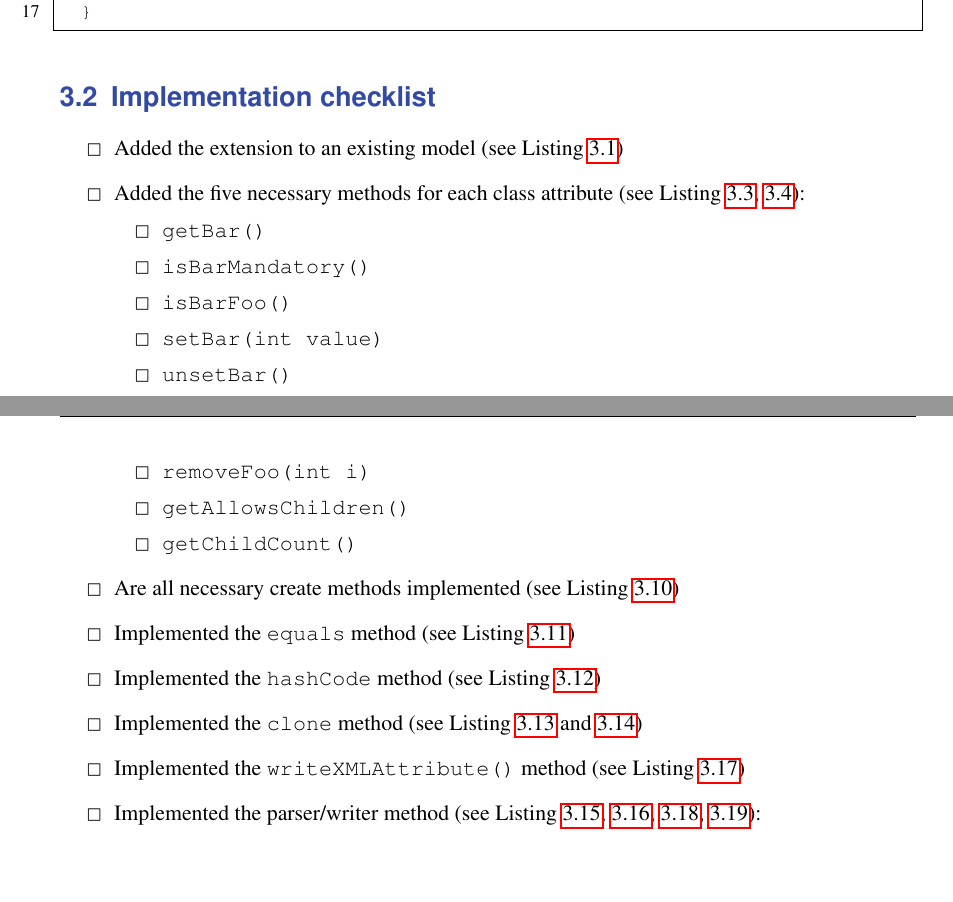
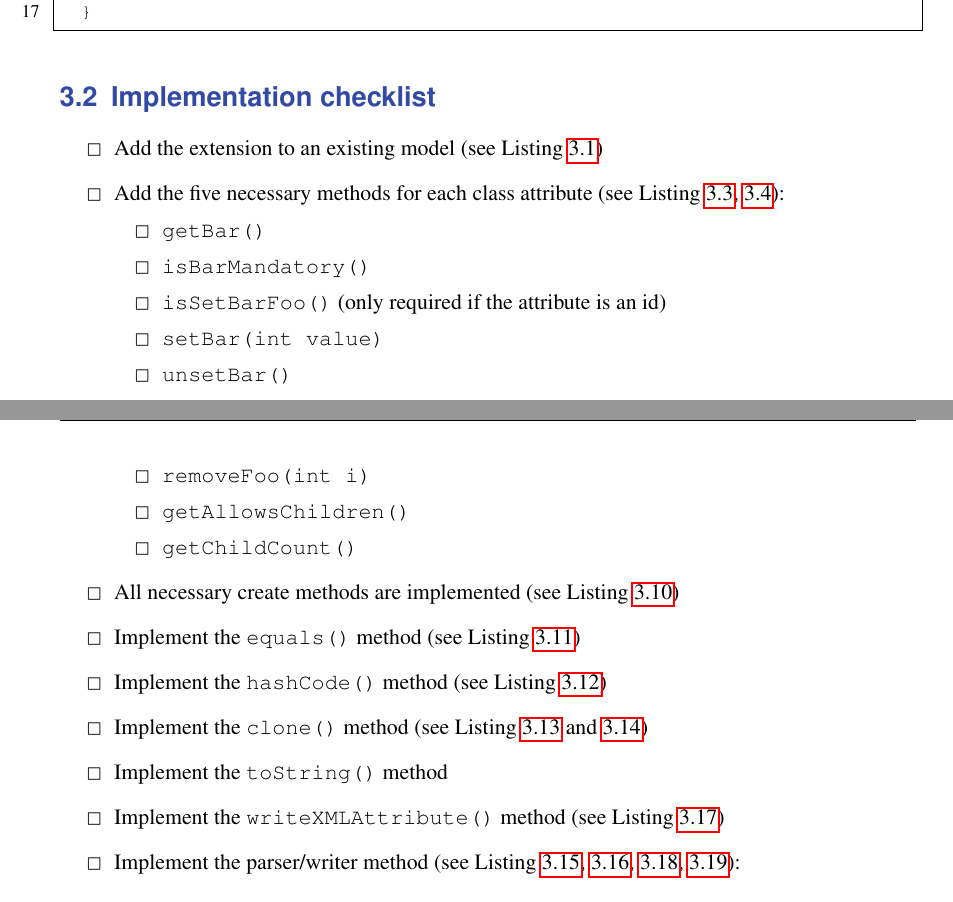
Before and after one commit to sbmlteam/jsbml, a LaTeX document (doc/tutorials/User_Guide.tex, which reads doc/tutorials/tex/JSBML_howto_write_extensions.tex): two parts of pages 48 and 49 of 57, joined at a grey line, cut so that both start at the same text. Compiled offline with pdfLaTeX; an older LaTeX class or package is replaced by its successor.

Commit message:
Changed the implementation checklist

```diff
--- a/doc/tutorials/tex/JSBML_howto_write_extensions.tex
+++ b/doc/tutorials/tex/JSBML_howto_write_extensions.tex
@@ -611,12 +611,12 @@ An example is shown in Listing \ref{lst:ModelExtReadAttributes} for the class \t
 
 \section{Implementation checklist}
     \begin{itemize}
-        \item [$\Box$] Added the extension to an existing model (see Listing \ref{lst:ModelExtClass})
-        \item [$\Box$] Added the five necessary methods for each class attribute (see Listing \ref{lst:ModelExtFooBar}, \ref{lst:ModelExtFooBarDefault}):
+        \item [$\Box$] Add the extension to an existing model (see Listing \ref{lst:ModelExtClass})
+        \item [$\Box$] Add the five necessary methods for each class attribute (see Listing \ref{lst:ModelExtFooBar}, \ref{lst:ModelExtFooBarDefault}):
             \begin{itemize}
               \item [$\Box$] \texttt{getBar()}
               \item [$\Box$] \texttt{isBarMandatory()}
-              \item [$\Box$] \texttt{isBarFoo()}
+              \item [$\Box$] \texttt{isSetBarFoo()} (only required if the attribute is an id)
               \item [$\Box$] \texttt{setBar(int value)}
               \item [$\Box$] \texttt{unsetBar()}
             \end{itemize}
@@ -632,10 +632,11 @@ An example is shown in Listing \ref{lst:ModelExtReadAttributes} for the class \t
               \item [$\Box$] \texttt{getAllowsChildren()}
               \item [$\Box$] \texttt{getChildCount()}
             \end{itemize}
-        \item [$\Box$] Are all necessary create methods implemented (see Listing \ref{lst:ModelExtCreateMethods})
-        \item [$\Box$] Implemented the \texttt{equals} method (see Listing \ref{lst:ModelExtEquals})
-        \item [$\Box$] Implemented the \texttt{hashCode} method (see Listing \ref{lst:ModelExtHashCode})
-        \item [$\Box$] Implemented the \texttt{clone} method (see Listing \ref{lst:ModelExtClone} and \ref{lst:ModelExtCloneFoo})
-        \item [$\Box$] Implemented the \texttt{writeXMLAttribute()} method (see Listing \ref{lst:ModelExtCreateXMLAttributes})
-        \item [$\Box$] Implemented the parser/writer method (see Listing \ref{lst:ModelExtParserClass}, \ref{lst:ModelExtParserListSBMLToWrite}, \ref{lst:ModelExtParserStartElement}, \ref{lst:ModelExtParserEndElement}):
+        \item [$\Box$] All necessary create methods are implemented (see Listing \ref{lst:ModelExtCreateMethods})
+        \item [$\Box$] Implement the \texttt{equals()} method (see Listing \ref{lst:ModelExtEquals})
+        \item [$\Box$] Implement the \texttt{hashCode()} method (see Listing \ref{lst:ModelExtHashCode})
+        \item [$\Box$] Implement the \texttt{clone()} method (see Listing \ref{lst:ModelExtClone} and \ref{lst:ModelExtCloneFoo})
+        \item [$\Box$] Implement the \texttt{toString()} method
+        \item [$\Box$] Implement the \texttt{writeXMLAttribute()} method (see Listing \ref{lst:ModelExtCreateXMLAttributes})
+        \item [$\Box$] Implement the parser/writer method (see Listing \ref{lst:ModelExtParserClass}, \ref{lst:ModelExtParserListSBMLToWrite}, \ref{lst:ModelExtParserStartElement}, \ref{lst:ModelExtParserEndElement}):
    \end{itemize}
```
Also changed, not shown: doc/tutorials/User_Guide.pdf, doc/tutorials/tex/JSBML_howto_write_extensions.tex (2 more changed lines).
